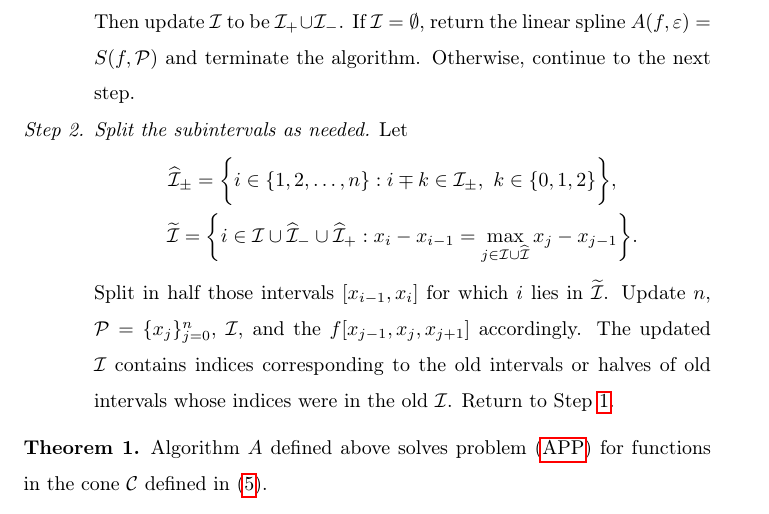
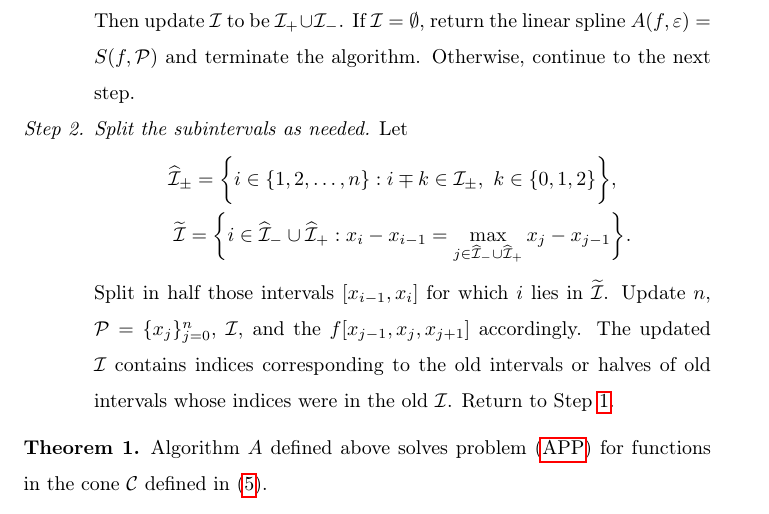
Before and after one commit to xtong5/LocalAdaptiveAppxOpt, a LaTeX paper (TraubMemorialPaper.tex): part of page 13 of 33, cut so that both start at the same text. Compiled offline with pdfLaTeX.

Commit message:
fix some typos

```diff
--- a/TraubMemorialPaper.tex
+++ b/TraubMemorialPaper.tex
@@ -488,7 +488,7 @@ Let
 \begin{gather*}
 \widehat{\mathcal{I}}_{\pm} = \biggl\{i \in \{1,2,\ldots,n\}: i\mp k \in \ci_{\pm}, \ k \in \{0,1,2\}   \biggr\}, \quad  \\
 %\widehat{\mathcal{I}}_{\pm k} = \biggl\{i \in \{1,2,\ldots,n\}: i\mp k \in \ci   \biggr\}, \quad k=1,2, \\
-\widetilde{\mathcal{I}}=\biggl\{i \in \mathcal{I} \cup \widehat{\mathcal{I}}_- \cup \widehat{\mathcal{I}}_+ : x_i - x_{i-1}=\max\limits_{j \in \mathcal{I} \cup \widehat{\mathcal{I}} } x_j-x_{j-1} \biggr\}.
+\widetilde{\mathcal{I}}=\biggl\{i \in \widehat{\mathcal{I}}_- \cup \widehat{\mathcal{I}}_+ : x_i - x_{i-1}=\max\limits_{j \in \widehat{\mathcal{I}}_- \cup \widehat{\mathcal{I}}_+ } x_j-x_{j-1} \biggr\}.
 \end{gather*}
 %\begin{multline*}
 %\widehat{\mathcal{I}}_{\pm k} = \biggl\{i \in \{1,2,\ldots,n\}: \frac{(x_j - x_{j-1})^2B_{j,\pm}(f,\cp)}{8}  > \abstol,\\
```
Also changed, not shown: TraubMemorialPaper.tex (2 more changed lines).
